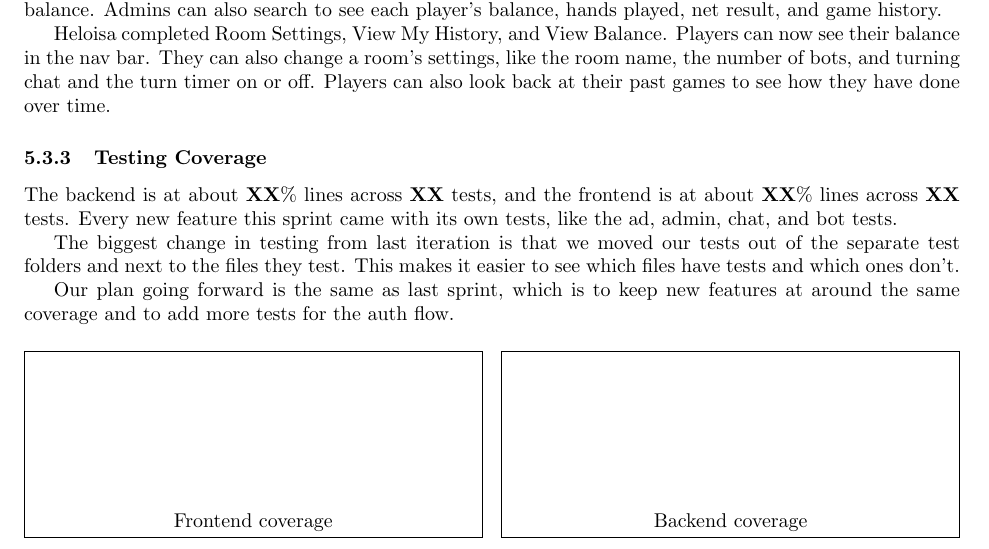
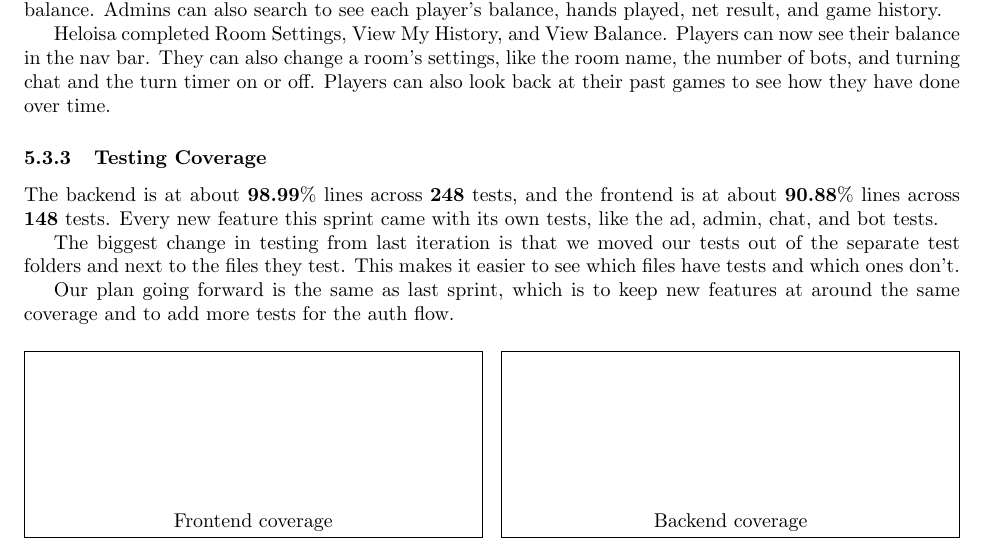
Before and after one commit to CS482Team/Docs, a LaTeX document (DOC.tex): part of page 12 of 14, cut so that both start at the same text. Compiled offline with pdfLaTeX.

Commit message:
Revise testing coverage details in documentation
Updated testing coverage statistics for backend and frontend, reflecting improved coverage percentages and the number of tests. Also noted the change in test organization.

```diff
--- a/DOC.tex
+++ b/DOC.tex
@@ -320,7 +320,7 @@ Cyrus completed Advertisements (Player), Advertisements (Admin), and View All Pr
 Heloisa completed Room Settings, View My History, and View Balance. Players can now see their balance in the nav bar. They can also change a room's settings, like the room name, the number of bots, and turning chat and the turn timer on or off. Players can also look back at their past games to see how they have done over time.
 
 \subsubsection{Testing Coverage}
-The backend is at about \textbf{XX}\% lines across \textbf{XX} tests, and the frontend is at about \textbf{XX}\% lines across \textbf{XX} tests. Every new feature this sprint came with its own tests, like the ad, admin, chat, and bot tests.
+The backend is at about \textbf{98.99}\% lines across \textbf{248} tests, and the frontend is at about \textbf{90.88}\% lines across \textbf{148} tests. Every new feature this sprint came with its own tests, like the ad, admin, chat, and bot tests.
 
 The biggest change in testing from last iteration is that we moved our tests out of the separate test folders and next to the files they test. This makes it easier to see which files have tests and which ones don't.
 
```
